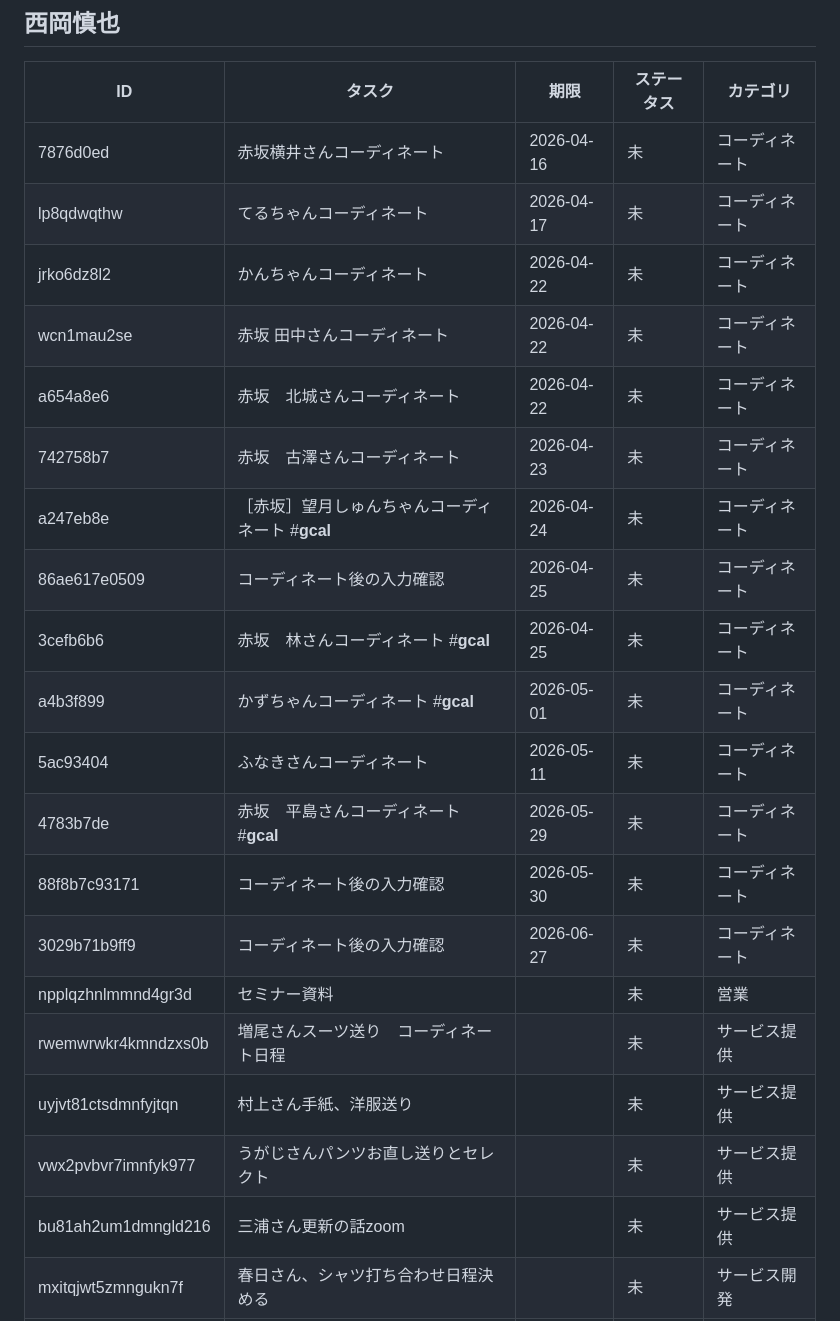
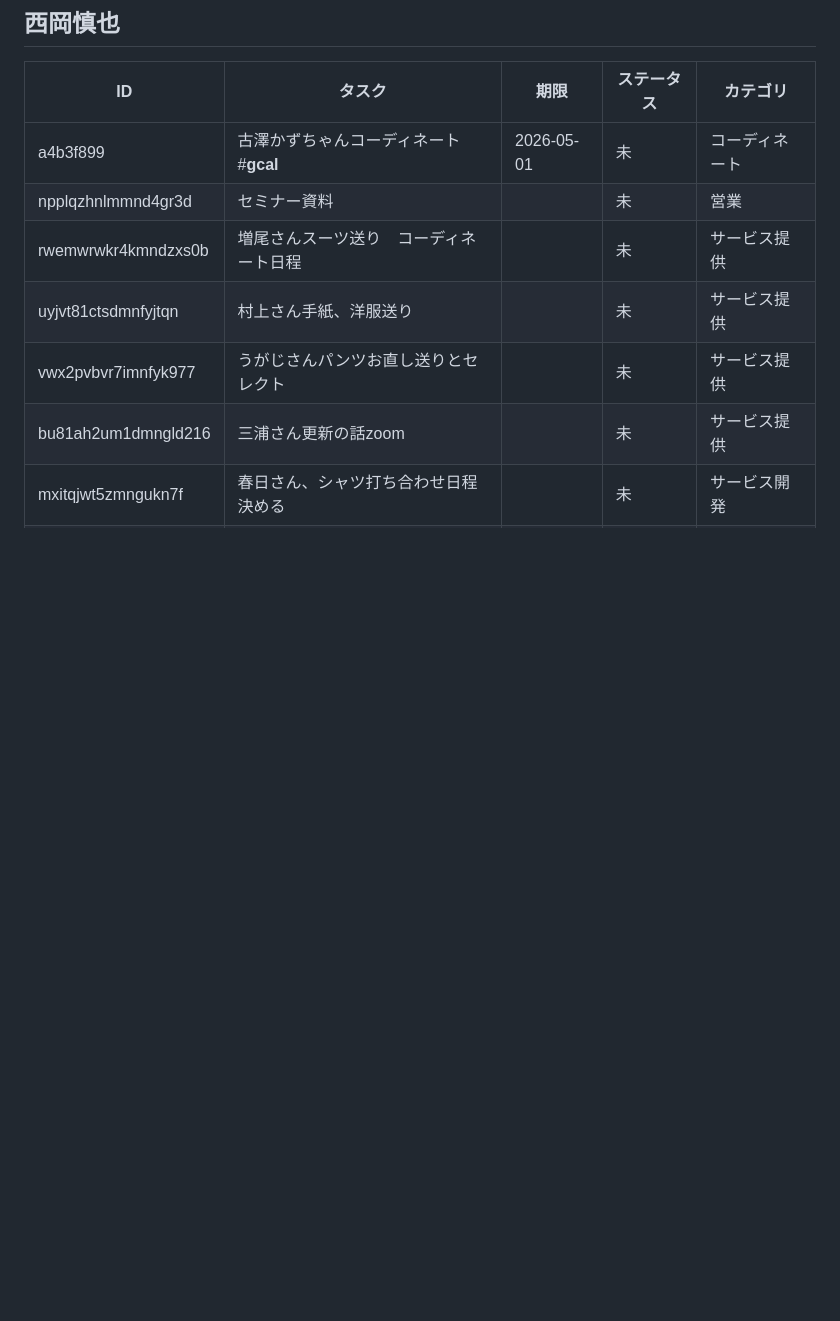
Before and after one commit to odayann-jpg/jibun-os, a Markdown page: tasks/mms-tasks.md, the part around one of its changes. Rendered like a GitHub page; blank space fills up the shorter version.

```diff
--- a/tasks/mms-tasks.md
+++ b/tasks/mms-tasks.md
@@ -15,20 +15,7 @@
 
 | ID | タスク | 期限 | ステータス | カテゴリ |
 |---|---|---|---|---|
-| 7876d0ed | 赤坂横井さんコーディネート | 2026-04-16 | 未 | コーディネート |
-| lp8qdwqthw | てるちゃんコーディネート | 2026-04-17 | 未 | コーディネート |
-| jrko6dz8l2 | かんちゃんコーディネート | 2026-04-22 | 未 | コーディネート |
-| wcn1mau2se | 赤坂 田中さんコーディネート | 2026-04-22 | 未 | コーディネート |
-| a654a8e6 | 赤坂　北城さんコーディネート | 2026-04-22 | 未 | コーディネート |
-| 742758b7 | 赤坂　古澤さんコーディネート | 2026-04-23 | 未 | コーディネート |
-| a247eb8e | ［赤坂］望月しゅんちゃんコーディネート #__gcal__ | 2026-04-24 | 未 | コーディネート |
-| 86ae617e0509 | コーディネート後の入力確認 | 2026-04-25 | 未 | コーディネート |
-| 3cefb6b6 | 赤坂　林さんコーディネート #__gcal__ | 2026-04-25 | 未 | コーディネート |
-| a4b3f899 | かずちゃんコーディネート #__gcal__ | 2026-05-01 | 未 | コーディネート |
-| 5ac93404 | ふなきさんコーディネート | 2026-05-11 | 未 | コーディネート |
-| 4783b7de | 赤坂　平島さんコーディネート #__gcal__ | 2026-05-29 | 未 | コーディネート |
-| 88f8b7c93171 | コーディネート後の入力確認 | 2026-05-30 | 未 | コーディネート |
-| 3029b71b9ff9 | コーディネート後の入力確認 | 2026-06-27 | 未 | コーディネート |
+| a4b3f899 | 古澤かずちゃんコーディネート #__gcal__ | 2026-05-01 | 未 | コーディネート |
 | npplqzhnlmmnd4gr3d | セミナー資料 |  | 未 | 営業 |
 | rwemwrwkr4kmndzxs0b | 増尾さんスーツ送り　コーディネート日程 |  | 未 | サービス提供 |
 | uyjvt81ctsdmnfyjtqn | 村上さん手紙、洋服送り |  | 未 | サービス提供 |
```
Also changed, not shown: other parts of tasks/mms-tasks.md (+12 -19 lines).
